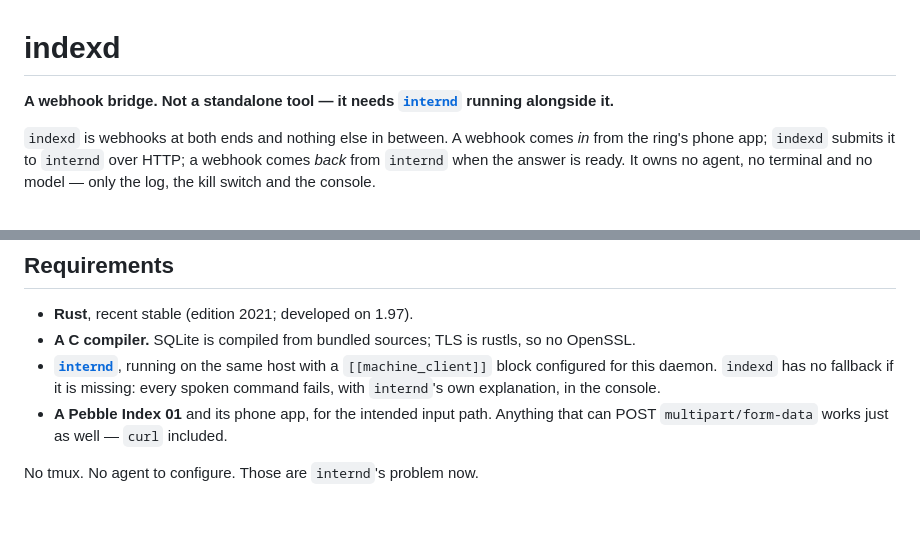
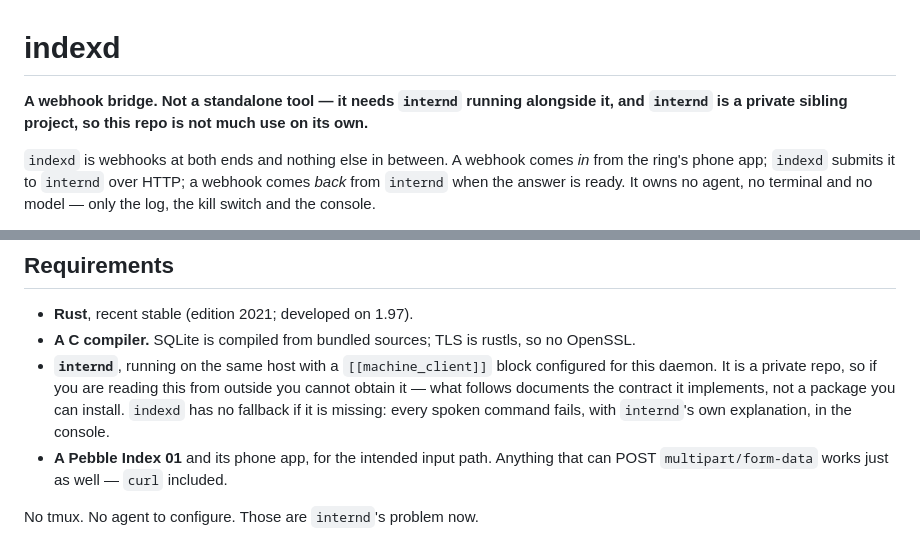
Before and after one commit to xeb/indexd, a Markdown page: README.md, 2 parts joined by grey strips. Rendered like a GitHub page; blank space fills up the shorter version.

Commit message:
docs: say plainly that internd is private
The README linked to github.com/xeb/intern, which is a private repo — a 404
for anyone reading this public one. Naming the dependency is right; pretending
it is obtainable is not. Say it is private, and that what follows documents
the contract rather than a package you can go and install.

Co-Authored-By: Claude Opus 5 (1M context) <noreply@anthropic.com>

```diff
--- a/README.md
+++ b/README.md
@@ -1,7 +1,7 @@
 # indexd
 
-**A webhook bridge. Not a standalone tool — it needs
-[`internd`](https://github.com/xeb/intern) running alongside it.**
+**A webhook bridge. Not a standalone tool — it needs `internd` running alongside it, and
+`internd` is a private sibling project, so this repo is not much use on its own.**
 
 `indexd` is webhooks at both ends and nothing else in between. A webhook comes *in* from the ring's
 phone app; `indexd` submits it to `internd` over HTTP; a webhook comes *back* from `internd` when
@@ -96,9 +96,11 @@ question of when, not whether — and settling one command twice is a no-op rath
 
 - **Rust**, recent stable (edition 2021; developed on 1.97).
 - **A C compiler.** SQLite is compiled from bundled sources; TLS is rustls, so no OpenSSL.
-- **[`internd`](https://github.com/xeb/intern)**, running on the same host with a `[[machine_client]]`
-  block configured for this daemon. `indexd` has no fallback if it is missing: every spoken command
-  fails, with `internd`'s own explanation, in the console.
+- **`internd`**, running on the same host with a `[[machine_client]]` block configured for this
+  daemon. It is a private repo, so if you are reading this from outside you cannot obtain it —
+  what follows documents the contract it implements, not a package you can install. `indexd` has
+  no fallback if it is missing: every spoken command fails, with `internd`'s own explanation, in
+  the console.
 - **A Pebble Index 01** and its phone app, for the intended input path. Anything that can POST
   `multipart/form-data` works just as well — `curl` included.
 
```
